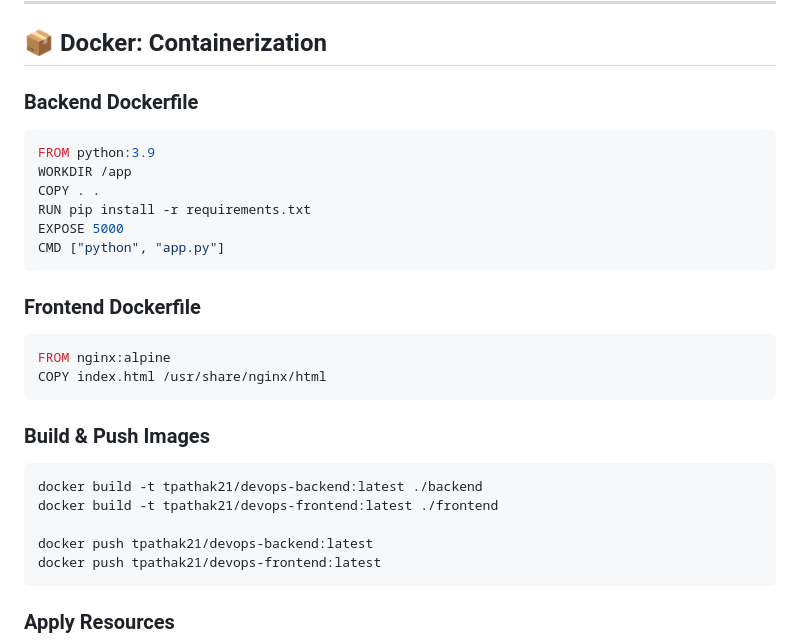
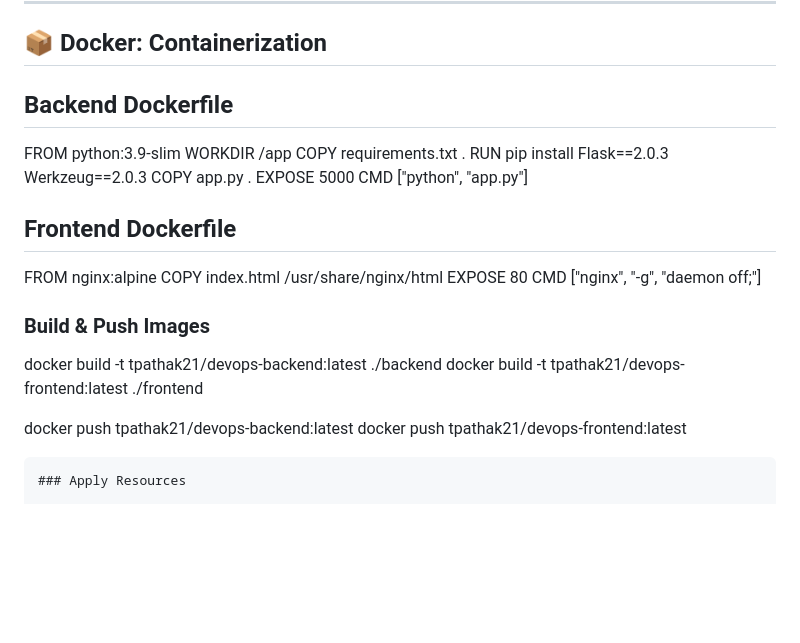
Before and after one commit to ShravaniShriram/CI-CD-Pipeline, a Markdown page: README.md, the part around the change. Drawn GitHub-style; blank space fills up the shorter version.

````diff
--- a/README.md
+++ b/README.md
@@ -94,34 +94,28 @@ minikube tunnel --bind-address 0.0.0.0
 
 ## 📦 Docker: Containerization
 
-### Backend Dockerfile
-
-```dockerfile
-FROM python:3.9
+## Backend Dockerfile
+FROM python:3.9-slim
 WORKDIR /app
-COPY . .
-RUN pip install -r requirements.txt
+COPY requirements.txt .
+RUN pip install Flask==2.0.3 Werkzeug==2.0.3
+COPY app.py .
 EXPOSE 5000
 CMD ["python", "app.py"]
-```
-
-### Frontend Dockerfile
-
-```dockerfile
+## Frontend Dockerfile
 FROM nginx:alpine
 COPY index.html /usr/share/nginx/html
-```
+EXPOSE 80
+CMD ["nginx", "-g", "daemon off;"]
 
 ### Build & Push Images
-
-```bash
 docker build -t tpathak21/devops-backend:latest ./backend
 docker build -t tpathak21/devops-frontend:latest ./frontend
 
 docker push tpathak21/devops-backend:latest
 docker push tpathak21/devops-frontend:latest
+
 ```
-
 ### Apply Resources
 
 ```bash
````
